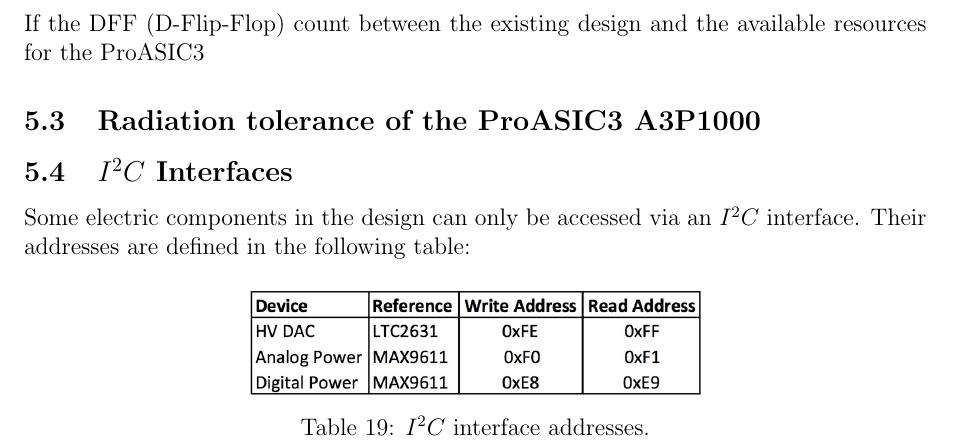
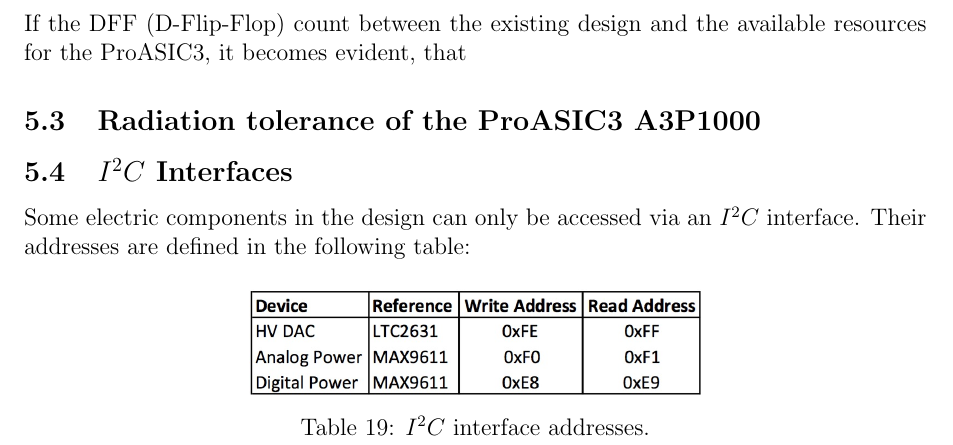
Before and after one commit to Kwasar/drs_report, a LaTeX document (report.tex, which reads chap/systems_engineering.tex): part of page 38 of 60, cut so that both start at the same text. Compiled offline with pdfLaTeX.

Commit message:
Update on Overleaf.

```diff
--- a/chap/systems_engineering.tex
+++ b/chap/systems_engineering.tex
@@ -61,7 +61,7 @@
 \end{center}
 \end{table}
 
-If the DFF (D-Flip-Flop) count between the existing design and the available resources for the ProASIC3
+If the DFF (D-Flip-Flop) count between the existing design and the available resources for the ProASIC3, it becomes evident, that
 
 
 \subsection{Radiation tolerance of the ProASIC3 A3P1000}
```
